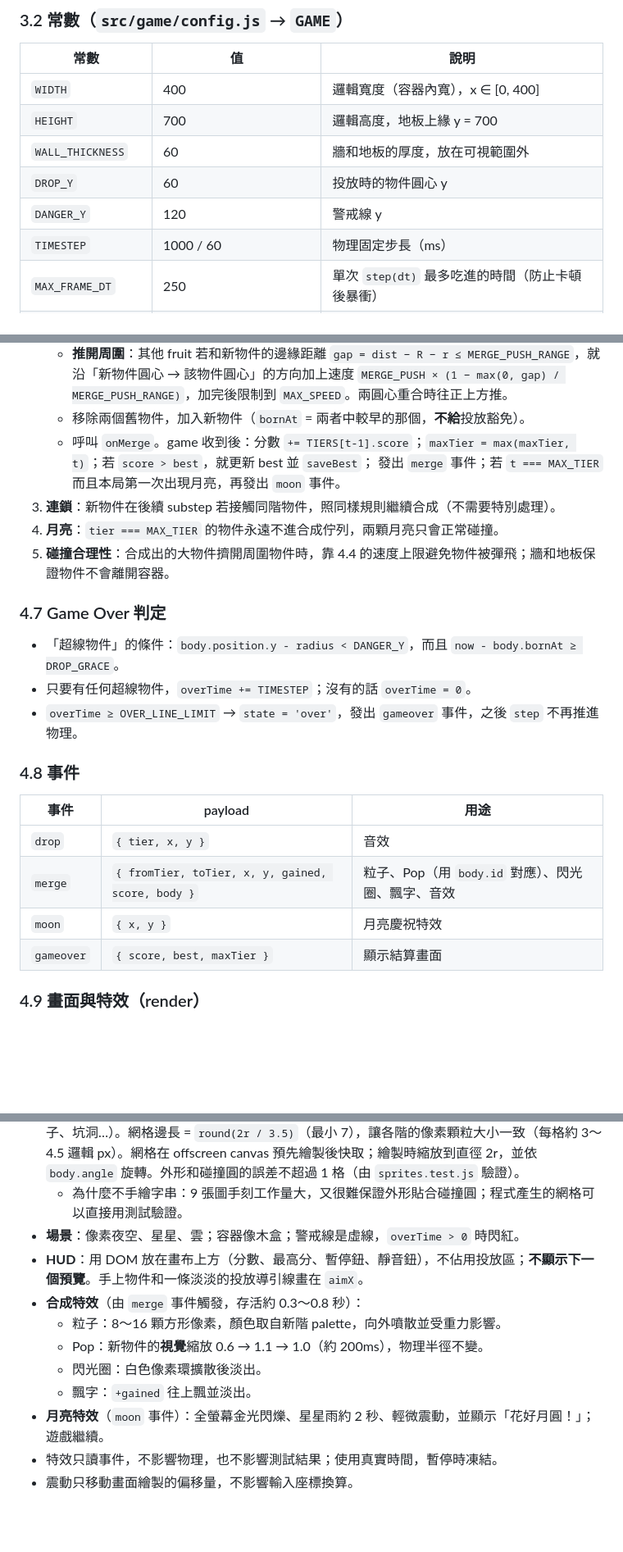
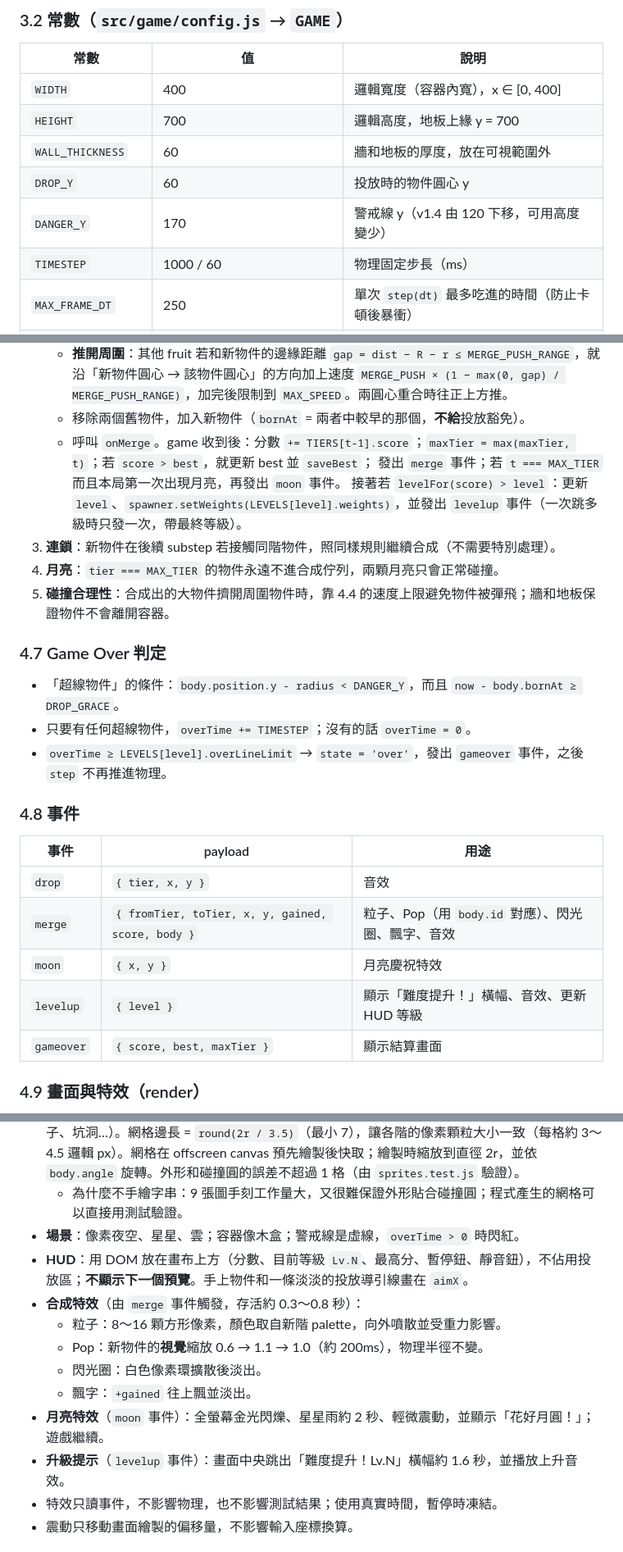
Before and after one commit to meowmeowmeowcute/merge-to-the-moon, a Markdown page: SPEC.md, 3 parts joined by grey strips. Shown at 82% size. GitHub-like rendering; blank space fills up the shorter version.

```diff
--- a/SPEC.md
+++ b/SPEC.md
@@ -63,7 +66,7 @@
 | `HEIGHT` | 700 | 邏輯高度，地板上緣 y = 700 |
 | `WALL_THICKNESS` | 60 | 牆和地板的厚度，放在可視範圍外 |
 | `DROP_Y` | 60 | 投放時的物件圓心 y |
-| `DANGER_Y` | 120 | 警戒線 y |
+| `DANGER_Y` | 170 | 警戒線 y（v1.4 由 120 下移，可用高度變少） |
 | `TIMESTEP` | 1000 / 60 | 物理固定步長（ms） |
 | `MAX_FRAME_DT` | 250 | 單次 `step(dt)` 最多吃進的時間（防止卡頓後暴衝） |
 | `GRAVITY_Y` | 1 | `engine.gravity.y`（Matter 預設 scale） |
@@ -158,6 +176,7 @@ state: 'ready' ──start()──▶ 'playing' ──(超線 ≥ 2s)──▶ '
    - 移除兩個舊物件，加入新物件（`bornAt` = 兩者中較早的那個，**不給**投放豁免）。
    - 呼叫 `onMerge`。game 收到後：分數 `+= TIERS[t-1].score`；`maxTier = max(maxTier, t)`；若 `score > best`，就更新 best 並 `saveBest`；
      發出 `merge` 事件；若 `t === MAX_TIER` 而且本局第一次出現月亮，再發出 `moon` 事件。
+     接著若 `levelFor(score) > level`：更新 `level`、`spawner.setWeights(LEVELS[level].weights)`，並發出 `levelup` 事件（一次跳多級時只發一次，帶最終等級）。
 3. **連鎖**：新物件在後續 substep 若接觸同階物件，照同樣規則繼續合成（不需要特別處理）。
 4. **月亮**：`tier === MAX_TIER` 的物件永遠不進合成佇列，兩顆月亮只會正常碰撞。
 5. **碰撞合理性**：合成出的大物件擠開周圍物件時，靠 4.4 的速度上限避免物件被彈飛；牆和地板保證物件不會離開容器。
@@ -166,7 +185,7 @@ state: 'ready' ──start()──▶ 'playing' ──(超線 ≥ 2s)──▶ '
 
 - 「超線物件」的條件：`body.position.y - radius < DANGER_Y`，而且 `now - body.bornAt ≥ DROP_GRACE`。
 - 只要有任何超線物件，`overTime += TIMESTEP`；沒有的話 `overTime = 0`。
-- `overTime ≥ OVER_LINE_LIMIT` → `state = 'over'`，發出 `gameover` 事件，之後 `step` 不再推進物理。
+- `overTime ≥ LEVELS[level].overLineLimit` → `state = 'over'`，發出 `gameover` 事件，之後 `step` 不再推進物理。
 
 ### 4.8 事件
 
@@ -175,6 +194,7 @@ state: 'ready' ──start()──▶ 'playing' ──(超線 ≥ 2s)──▶ '
 | `drop` | `{ tier, x, y }` | 音效 |
 | `merge` | `{ fromTier, toTier, x, y, gained, score, body }` | 粒子、Pop（用 `body.id` 對應）、閃光圈、飄字、音效 |
 | `moon` | `{ x, y }` | 月亮慶祝特效 |
+| `levelup` | `{ level }` | 顯示「難度提升！」橫幅、音效、更新 HUD 等級 |
 | `gameover` | `{ score, best, maxTier }` | 顯示結算畫面 |
 
 ### 4.9 畫面與特效（render）
@@ -183,13 +203,14 @@ state: 'ready' ──start()──▶ 'playing' ──(超線 ≥ 2s)──▶ '
 - **像素圖**：每一階由 `buildSpriteGrid(tier)`（純函式）**以程式產生** palette 索引字串網格：圓形遮罩＋右下月牙陰影＋左上高光＋外框，再加上各階專屬裝飾（紅印、芝麻、花紋、花邊、葉子、坑洞…）。網格邊長 = `round(2r / 3.5)`（最小 7），讓各階的像素顆粒大小一致（每格約 3～4.5 邏輯 px）。網格在 offscreen canvas 預先繪製後快取；繪製時縮放到直徑 2r，並依 `body.angle` 旋轉。外形和碰撞圓的誤差不超過 1 格（由 `sprites.test.js` 驗證）。
   - 為什麼不手繪字串：9 張圖手刻工作量大，又很難保證外形貼合碰撞圓；程式產生的網格可以直接用測試驗證。
 - **場景**：像素夜空、星星、雲；容器像木盒；警戒線是虛線，`overTime > 0` 時閃紅。
-- **HUD**：用 DOM 放在畫布上方（分數、最高分、暫停鈕、靜音鈕），不佔用投放區；**不顯示下一個預覽**。手上物件和一條淡淡的投放導引線畫在 `aimX`。
+- **HUD**：用 DOM 放在畫布上方（分數、目前等級 `Lv.N`、最高分、暫停鈕、靜音鈕），不佔用投放區；**不顯示下一個預覽**。手上物件和一條淡淡的投放導引線畫在 `aimX`。
 - **合成特效**（由 `merge` 事件觸發，存活約 0.3～0.8 秒）：
   - 粒子：8～16 顆方形像素，顏色取自新階 palette，向外噴散並受重力影響。
   - Pop：新物件的**視覺**縮放 0.6 → 1.1 → 1.0（約 200ms），物理半徑不變。
   - 閃光圈：白色像素環擴散後淡出。
   - 飄字：`+gained` 往上飄並淡出。
 - **月亮特效**（`moon` 事件）：全螢幕金光閃爍、星星雨約 2 秒、輕微震動，並顯示「花好月圓！」；遊戲繼續。
+- **升級提示**（`levelup` 事件）：畫面中央跳出「難度提升！Lv.N」橫幅約 1.6 秒，並播放上升音效。
 - 特效只讀事件，不影響物理，也不影響測試結果；使用真實時間，暫停時凍結。
 - 震動只移動畫面繪製的偏移量，不影響輸入座標換算。
 
```
Also changed, not shown: other parts of SPEC.md (+40 -21 lines), PROJECT_GOAL.md (+4 -3 lines).
